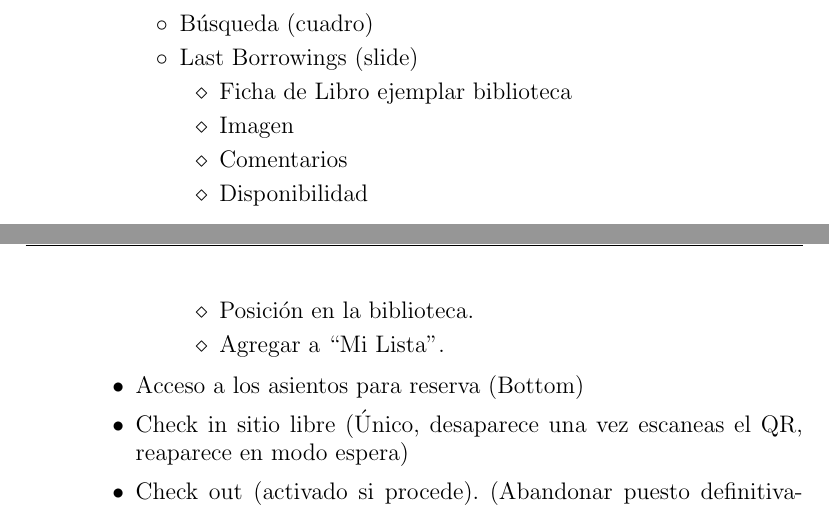
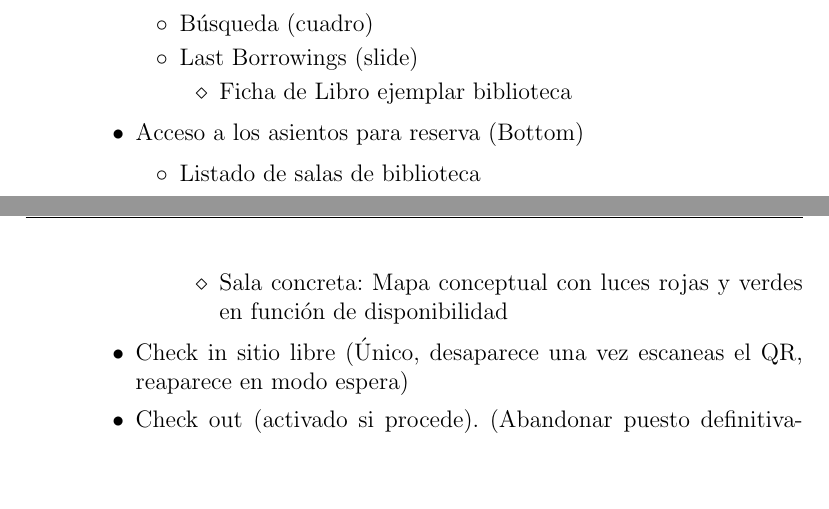
Before and after one commit to endela01/DSI-2018, a LaTeX document (ProyectoFinal/Hito3/plantilla.tex): two parts of pages 8 and 9 of 18, joined at a grey line, cut so that both start at the same text, the shorter picture padded with empty space. Compiled offline with pdfLaTeX.

Commit message:
actualizacion

```diff
--- a/ProyectoFinal/Hito3/plantilla.tex
+++ b/ProyectoFinal/Hito3/plantilla.tex
@@ -265,21 +265,20 @@ Los miembros del grupo trabajaremos con un esquema descentralizado controlado, d
 \item Last Borrowings (slide)
 \begin{itemize}
 \item Ficha de Libro ejemplar biblioteca
-\begin{itemize}
-\item Imagen
-\item Comentarios
-\item Disponibilidad
-\item Posición en la biblioteca.
-\item Agregar a “Mi Lista”.
 
-\end{itemize}
 \end{itemize}
 
 \end{itemize}
 
 \item Acceso a los asientos para reserva (Bottom)
 
+\begin{itemize}
+\item Listado de salas de biblioteca
+\begin{itemize}
+\item Sala concreta: Mapa conceptual con luces rojas y verdes en función de disponibilidad
 
+\end{itemize}
+\end{itemize}
 
 \item Check in sitio libre (Único, desaparece una vez escaneas el QR, reaparece en modo espera)
 
```
Also changed, not shown: ProyectoFinal/Hito3/plantilla.pdf.
